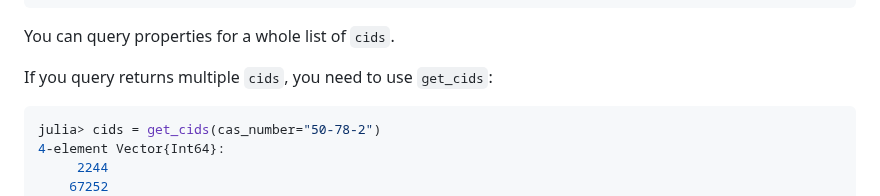
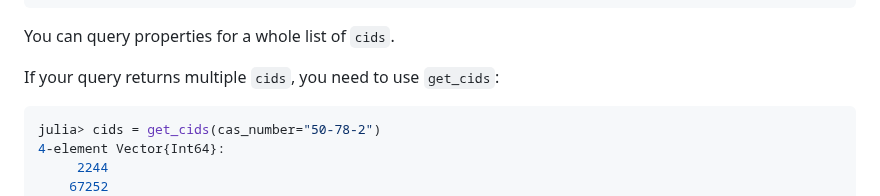
Before and after one commit to JuliaHealth/PubChemCrawler.jl, a Markdown page: docs/src/index.md, the part around the change. Drawn GitHub-style.

Commit message:
Fix typo
Co-authored-by: Tim Holy <tim.holy@gmail.com>

````diff
--- a/docs/src/index.md
+++ b/docs/src/index.md
@@ -56,7 +56,7 @@ julia> df = CSV.File(get_for_cids(2244; properties="MolecularFormula,MolecularWe
 
 You can query properties for a whole list of `cids`.
 
-If you query returns multiple `cids`, you need to use `get_cids`:
+If your query returns multiple `cids`, you need to use `get_cids`:
 
 ``` julia
 julia> cids = get_cids(cas_number="50-78-2")
````
